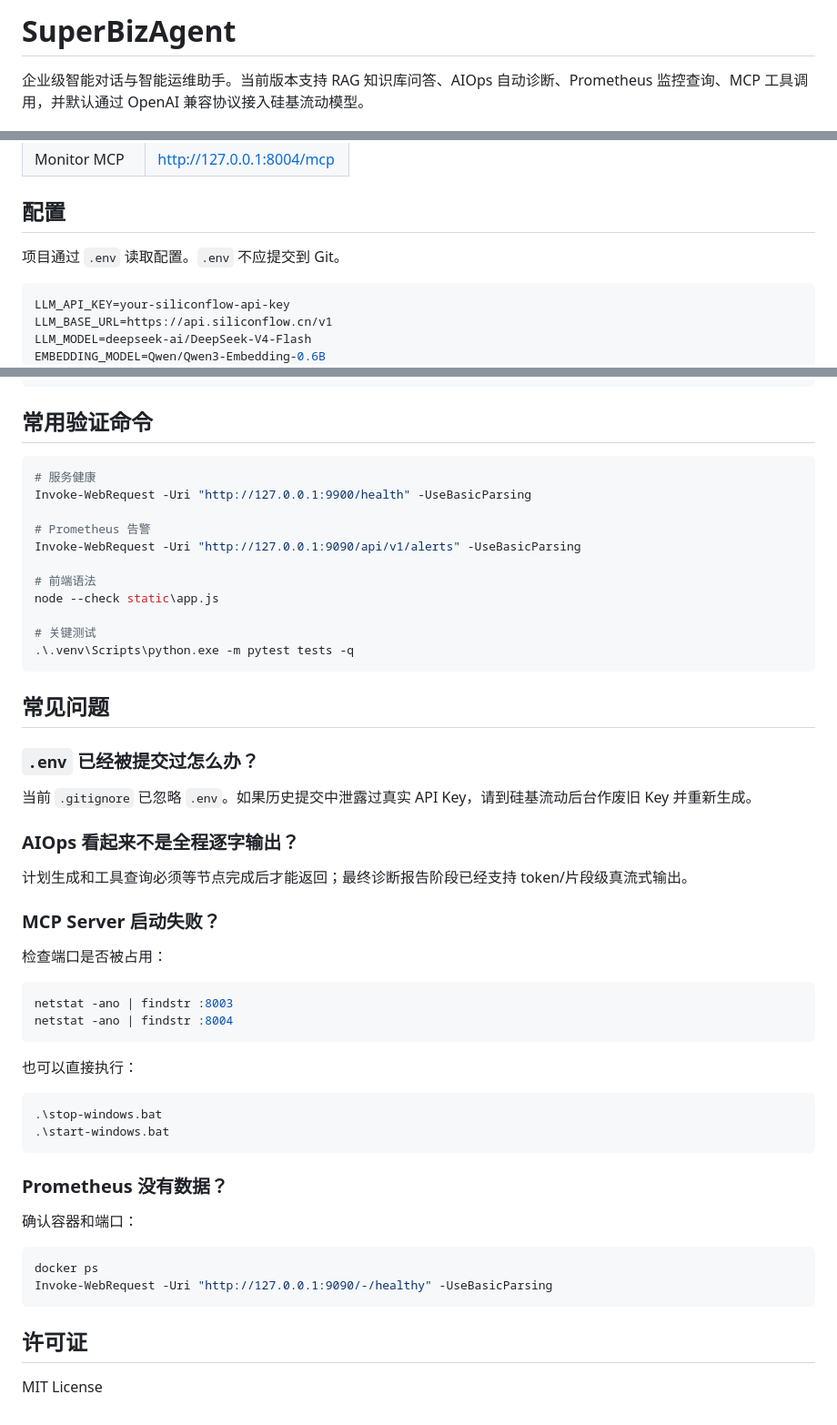
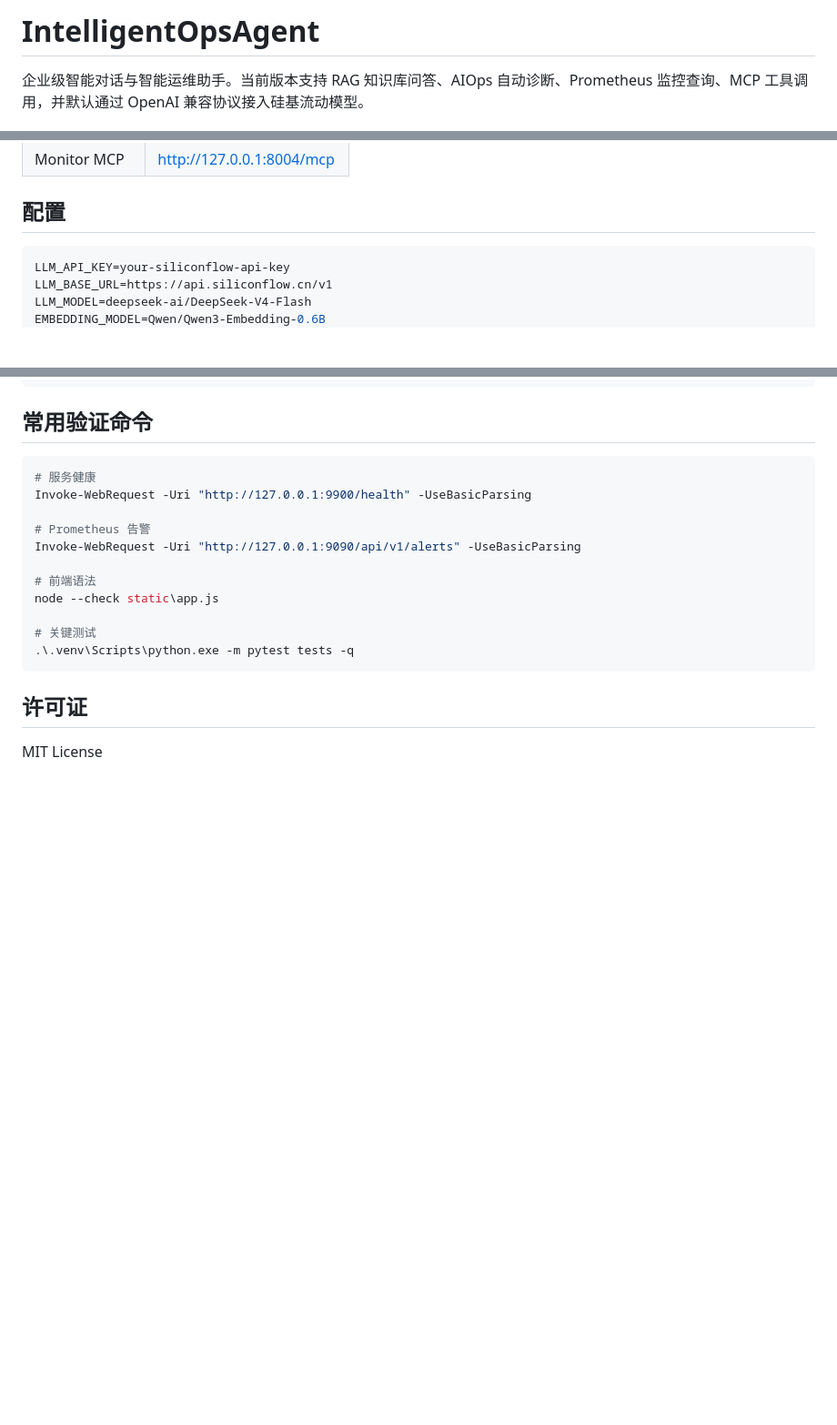
Before and after one commit to Dean-op/OpsAgent, a Markdown page: README.md, 3 parts joined by grey strips. Shown at 91% size. Drawn GitHub-style; blank space fills up the shorter version.

Commit message:
docs: update README

````diff
--- a/README.md
+++ b/README.md
@@ -1,4 +1,4 @@
-# SuperBizAgent
+# IntelligentOpsAgent
 
 企业级智能对话与智能运维助手。当前版本支持 RAG 知识库问答、AIOps 自动诊断、Prometheus 监控查询、MCP 工具调用，并默认通过 OpenAI 兼容协议接入硅基流动模型。
 
@@ -81,7 +81,6 @@ python -m uvicorn app.main:app --host 0.0.0.0 --port 9900
 
 ## 配置
 
-项目通过 `.env` 读取配置。`.env` 不应提交到 Git。
 
 ```env
 LLM_API_KEY=your-siliconflow-api-key
@@ -166,40 +165,6 @@ node --check static\app.js
 .\.venv\Scripts\python.exe -m pytest tests -q
 ```
 
-## 常见问题
-
-### `.env` 已经被提交过怎么办？
-
-当前 `.gitignore` 已忽略 `.env`。如果历史提交中泄露过真实 API Key，请到硅基流动后台作废旧 Key 并重新生成。
-
-### AIOps 看起来不是全程逐字输出？
-
-计划生成和工具查询必须等节点完成后才能返回；最终诊断报告阶段已经支持 token/片段级真流式输出。
-
-### MCP Server 启动失败？
-
-检查端口是否被占用：
-
-```powershell
-netstat -ano | findstr :8003
-netstat -ano | findstr :8004
-```
-
-也可以直接执行：
-
-```powershell
-.\stop-windows.bat
-.\start-windows.bat
-```
-
-### Prometheus 没有数据？
-
-确认容器和端口：
-
-```powershell
-docker ps
-Invoke-WebRequest -Uri "http://127.0.0.1:9090/-/healthy" -UseBasicParsing
-```
 
 ## 许可证
 
````
